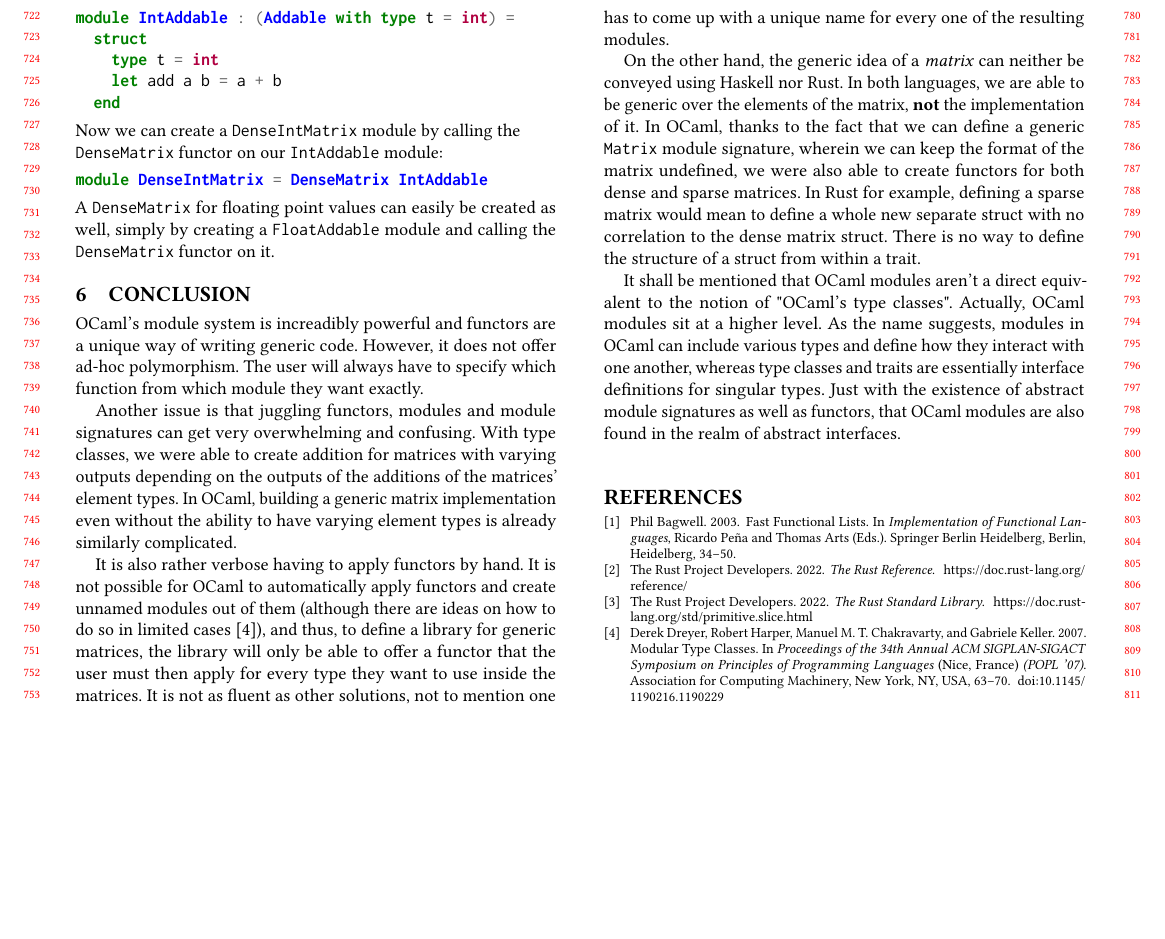
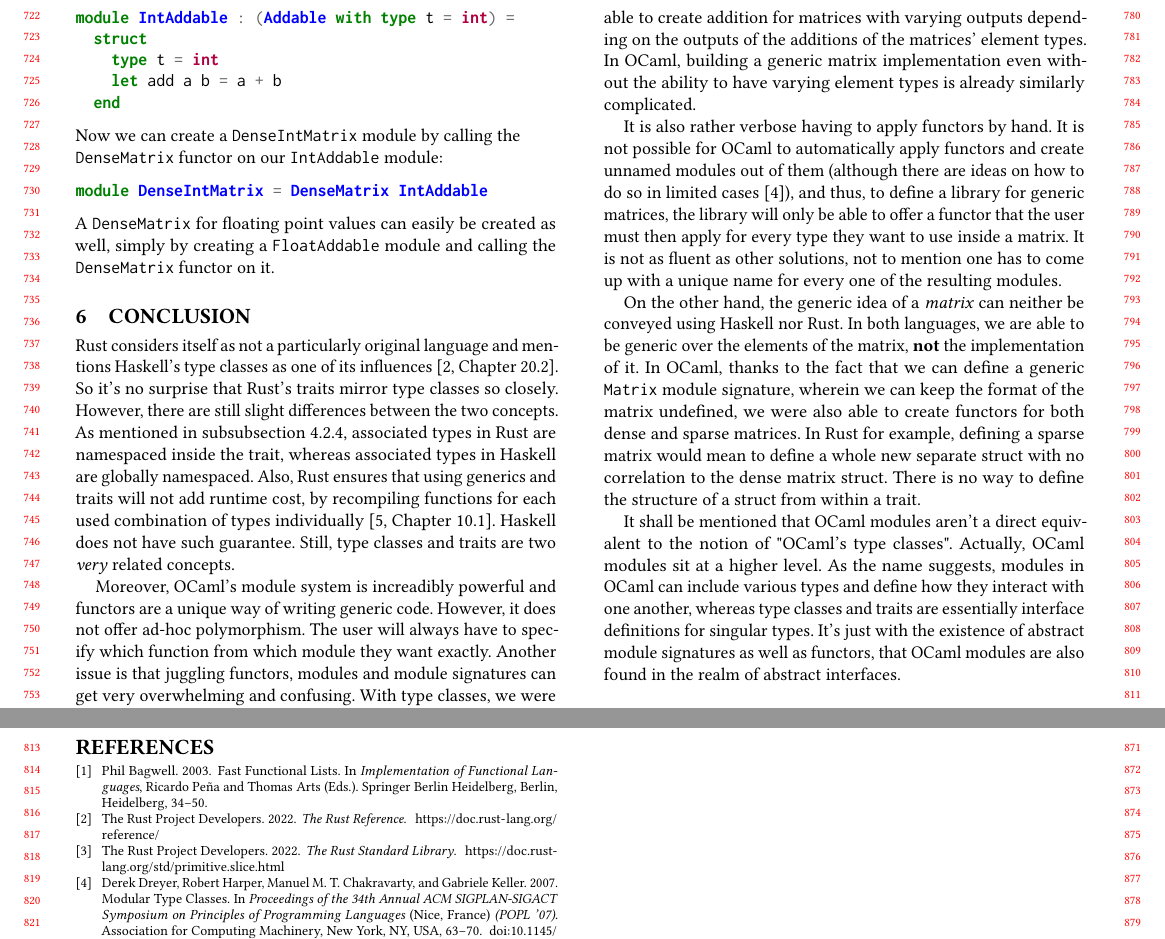
Before and after one commit to Treeniks/tyranny-of-types-type-classes, a LaTeX paper (latex/main.tex): part of page 7 of 8 before the commit and two parts of pages 7 and 8 of 8 after it, the two joined at a grey line, cut so that both start at the same text, the shorter picture padded with empty space. Compiled offline with pdfLaTeX.

Commit message:
improved conclusion

```diff
--- a/latex/main.tex
+++ b/latex/main.tex
@@ -63,15 +63,15 @@ Afterwards we will look at one particular implementation of ad-hoc polymorphism:
 
 \section{Conclusion}
 
-OCaml's module system is increadibly powerful and functors are a unique way of writing generic code. However, it does not offer ad-hoc polymorphism. The user will always have to specify which function from which module they want exactly.
+Rust considers itself as not a particularly original language and mentions Haskell's type classes as one of its influences~\cite[Chapter~20.2]{rust-reference}. So it's no surprise that Rust's traits mirror type classes so closely. However, there are still slight differences between the two concepts. As mentioned in \autoref{rust-associated-types}, associated types in Rust are namespaced inside the trait, whereas associated types in Haskell are globally namespaced. Also, Rust ensures that using generics and traits will not add runtime cost, by recompiling functions for each used combination of types individually~\cite[Chapter~10.1]{rust-book}. Haskell does not have such guarantee. Still, type classes and traits are two \textit{very} related concepts.
 
-Another issue is that juggling functors, modules and module signatures can get very overwhelming and confusing. With type classes, we were able to create addition for matrices with varying outputs depending on the outputs of the additions of the matrices' element types. In OCaml, building a generic matrix implementation even without the ability to have varying element types is already similarly complicated.
+Moreover, OCaml's module system is increadibly powerful and functors are a unique way of writing generic code. However, it does not offer ad-hoc polymorphism. The user will always have to specify which function from which module they want exactly. Another issue is that juggling functors, modules and module signatures can get very overwhelming and confusing. With type classes, we were able to create addition for matrices with varying outputs depending on the outputs of the additions of the matrices' element types. In OCaml, building a generic matrix implementation even without the ability to have varying element types is already similarly complicated.
 
-It is also rather verbose having to apply functors by hand. It is not possible for OCaml to automatically apply functors and create unnamed modules out of them (although there are ideas on how to do so in limited cases~\cite{modular-type-classes}), and thus, to define a library for generic matrices, the library will only be able to offer a functor that the user must then apply for every type they want to use inside the matrices. It is not as fluent as other solutions, not to mention one has to come up with a unique name for every one of the resulting modules.
+It is also rather verbose having to apply functors by hand. It is not possible for OCaml to automatically apply functors and create unnamed modules out of them (although there are ideas on how to do so in limited cases~\cite{modular-type-classes}), and thus, to define a library for generic matrices, the library will only be able to offer a functor that the user must then apply for every type they want to use inside a matrix. It is not as fluent as other solutions, not to mention one has to come up with a unique name for every one of the resulting modules.
 
 On the other hand, the generic idea of a \textit{matrix} can neither be conveyed using Haskell nor Rust. In both languages, we are able to be generic over the elements of the matrix, \textbf{not} the implementation of it. In OCaml, thanks to the fact that we can define a generic \verb|Matrix| module signature, wherein we can keep the format of the matrix undefined, we were also able to create functors for both dense and sparse matrices. In Rust for example, defining a sparse matrix would mean to define a whole new separate struct with no correlation to the dense matrix struct. There is no way to define the structure of a struct from within a trait.
 
-It shall be mentioned that OCaml modules aren't a direct equivalent to the notion of "OCaml's type classes". Actually, OCaml modules sit at a higher level. As the name suggests, modules in OCaml can include various types and define how they interact with one another, whereas type classes and traits are essentially interface definitions for singular types. Just with the existence of abstract module signatures as well as functors, that OCaml modules are also found in the realm of abstract interfaces.
+It shall be mentioned that OCaml modules aren't a direct equivalent to the notion of "OCaml's type classes". Actually, OCaml modules sit at a higher level. As the name suggests, modules in OCaml can include various types and define how they interact with one another, whereas type classes and traits are essentially interface definitions for singular types. It's just with the existence of abstract module signatures as well as functors, that OCaml modules are also found in the realm of abstract interfaces.
 
 % ---- Bibliography ----
 %\newpage{}
```
Also changed, not shown: latex/02_polymorphism.tex (+1 -1 lines), latex/04_rust.tex (+3 -5 lines).
